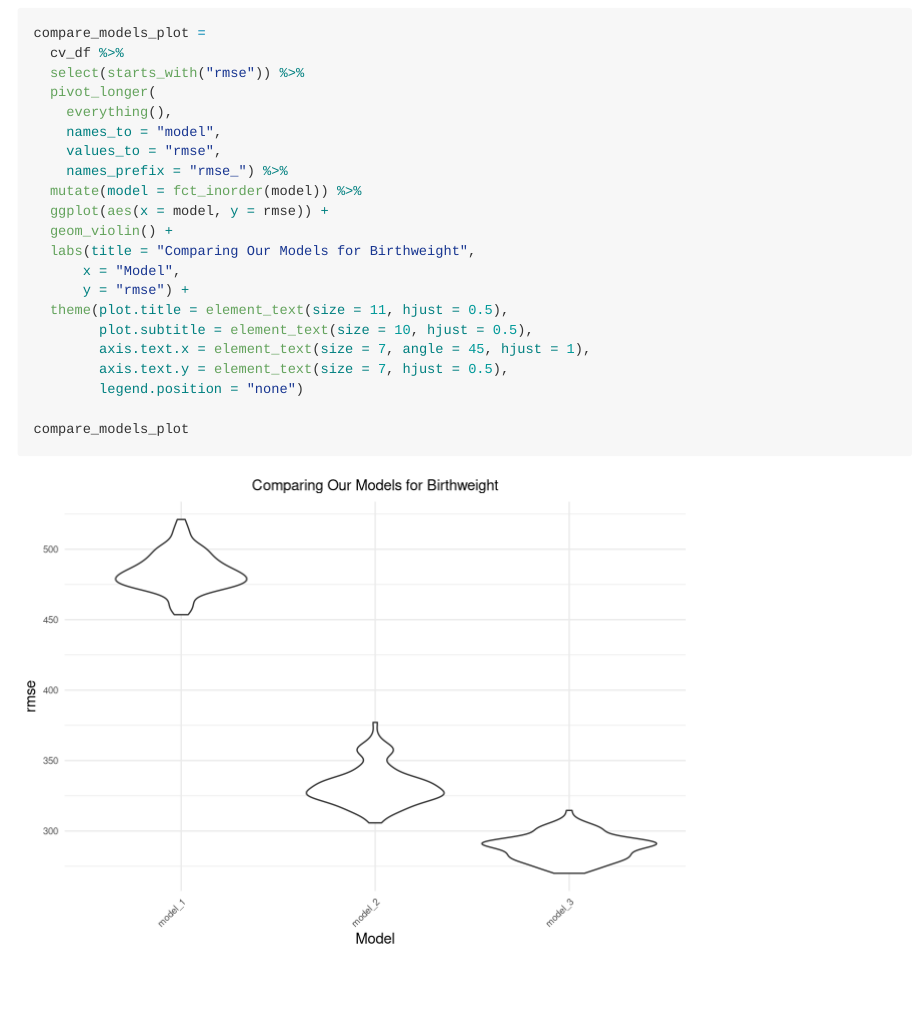
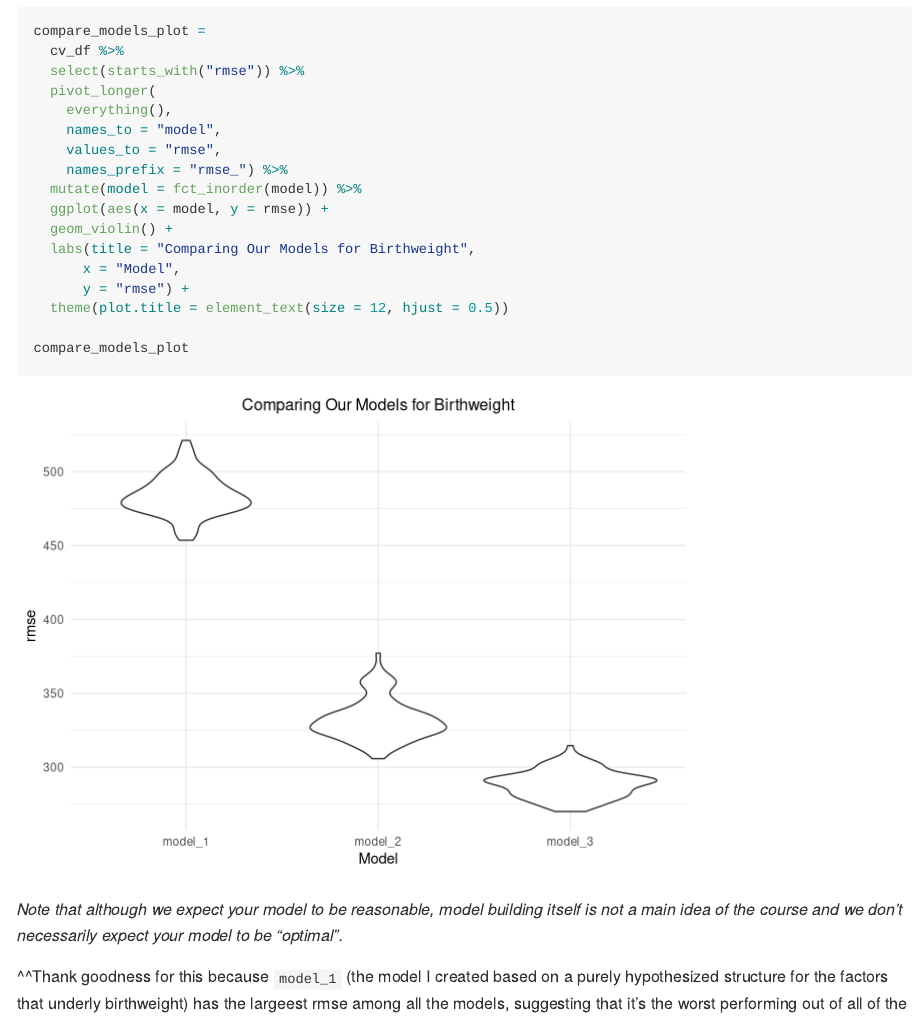
Before and after one commit to sophyee/p8105_hw6_sjz2120, an R Markdown document (p8105_hw6_sjz2120.Rmd): the page in a window 1100 px wide, from 11380 px down before the commit and from 11360 px down after it, so that both start at the same text. Rendered offline with R 4.5, knitr and Pandoc, with nearby package versions; some code elsewhere in the file could not run offline; long lines of code are wrapped; column names are cleaned by a stand-in for the janitor package.

Commit message:
Wrote a brief description/conclusion based on the plot `compare_models_plot` comparing the predictive error of the three models. (Problem 3)

````diff
--- a/p8105_hw6_sjz2120.Rmd
+++ b/p8105_hw6_sjz2120.Rmd
@@ -316,11 +315,10 @@ compare_models_plot =
   labs(title = "Comparing Our Models for Birthweight",
       x = "Model",
       y = "rmse") +
-  theme(plot.title = element_text(size = 11, hjust = 0.5),
-        plot.subtitle = element_text(size = 10, hjust = 0.5),
-        axis.text.x = element_text(size = 7, angle = 45, hjust = 1),
-        axis.text.y = element_text(size = 7, hjust = 0.5),
-        legend.position = "none")
+  theme(plot.title = element_text(size = 12, hjust = 0.5))
 
 compare_models_plot
 ```
+*Note that although we expect your model to be reasonable, model building itself is not a main idea of the course and we don’t necessarily expect your model to be “optimal”.*
+
+^^Thank goodness for this because `model_1` (the model I created based on a purely hypothesized structure for the factors that underly birthweight) has the largeest rmse among all the models, suggesting that it's the worst performing out of all of the linear models in terms of predictive accuracy `r emo::ji(":(")`
````
Also changed, not shown: p8105_hw6_sjz2120.Rmd (1 more changed lines).
